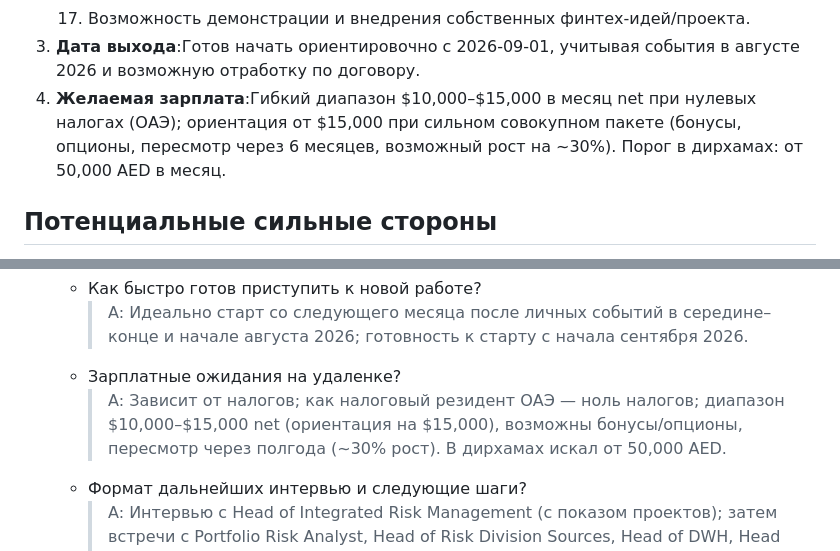
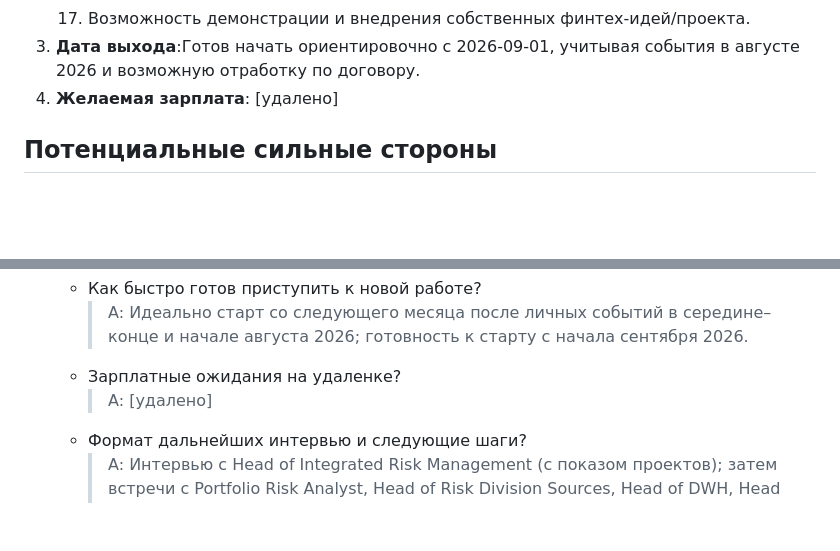
Before and after one commit to Testudinate/plata, a Markdown page: interview/409ba7f801f6aa9824018d40e87d1ac7.md, 2 parts joined by grey strips. Rendered like a GitHub page; blank space fills up the shorter version.

```diff
--- a/interview/409ba7f801f6aa9824018d40e87d1ac7.md
+++ b/interview/409ba7f801f6aa9824018d40e87d1ac7.md
@@ -43,7 +43,7 @@
    16. Долгосрочная мотивация: бонусы, опционы/equity, пересмотры компенсации.
    17. Возможность демонстрации и внедрения собственных финтех-идей/проекта.
 3. **Дата выхода**:Готов начать ориентировочно с 2026-09-01, учитывая события в августе 2026 и возможную отработку по договору.
-4. **Желаемая зарплата**:Гибкий диапазон $10,000–$15,000 в месяц net при нулевых налогах (ОАЭ); ориентация от $15,000 при сильном совокупном пакете (бонусы, опционы, пересмотр через 6 месяцев, возможный рост на ~30%). Порог в дирхамах: от 50,000 AED в месяц.
+4. **Желаемая зарплата**: [удалено]
 ## Потенциальные сильные стороны
 - **Сказано интервьюером**
    1. Кандидат драйвовый, ориентирован на результат и культуру ответственности.
@@ -217,7 +217,7 @@
   * Как быстро готов приступить к новой работе?
     >  A: Идеально старт со следующего месяца после личных событий в середине–конце и начале августа 2026; готовность к старту с начала сентября 2026.
   * Зарплатные ожидания на удаленке?
-    >  A: Зависит от налогов; как налоговый резидент ОАЭ — ноль налогов; диапазон $10,000–$15,000 net (ориентация на $15,000), возможны бонусы/опционы, пересмотр через полгода (~30% рост). В дирхамах искал от 50,000 AED.
+    >  A: [удалено]
   * Формат дальнейших интервью и следующие шаги?
     >  A: Интервью с Head of Integrated Risk Management (с показом проектов); затем встречи с Portfolio Risk Analyst, Head of Risk Division Sources, Head of DWH, Head of Retail Risk Management (нетехнические, знакомство); финал — Chief Risk Officer (culture fit). Фидбек от рекрутера будет 2026-07-28 до конца дня; будут слоты.
   * Готовность подготовить бриф по текущим проектам?
```
Also changed, not shown: interview/snowflake/41f04217fe668ed0fca5b5137042516b.md (+77 -77 lines).
